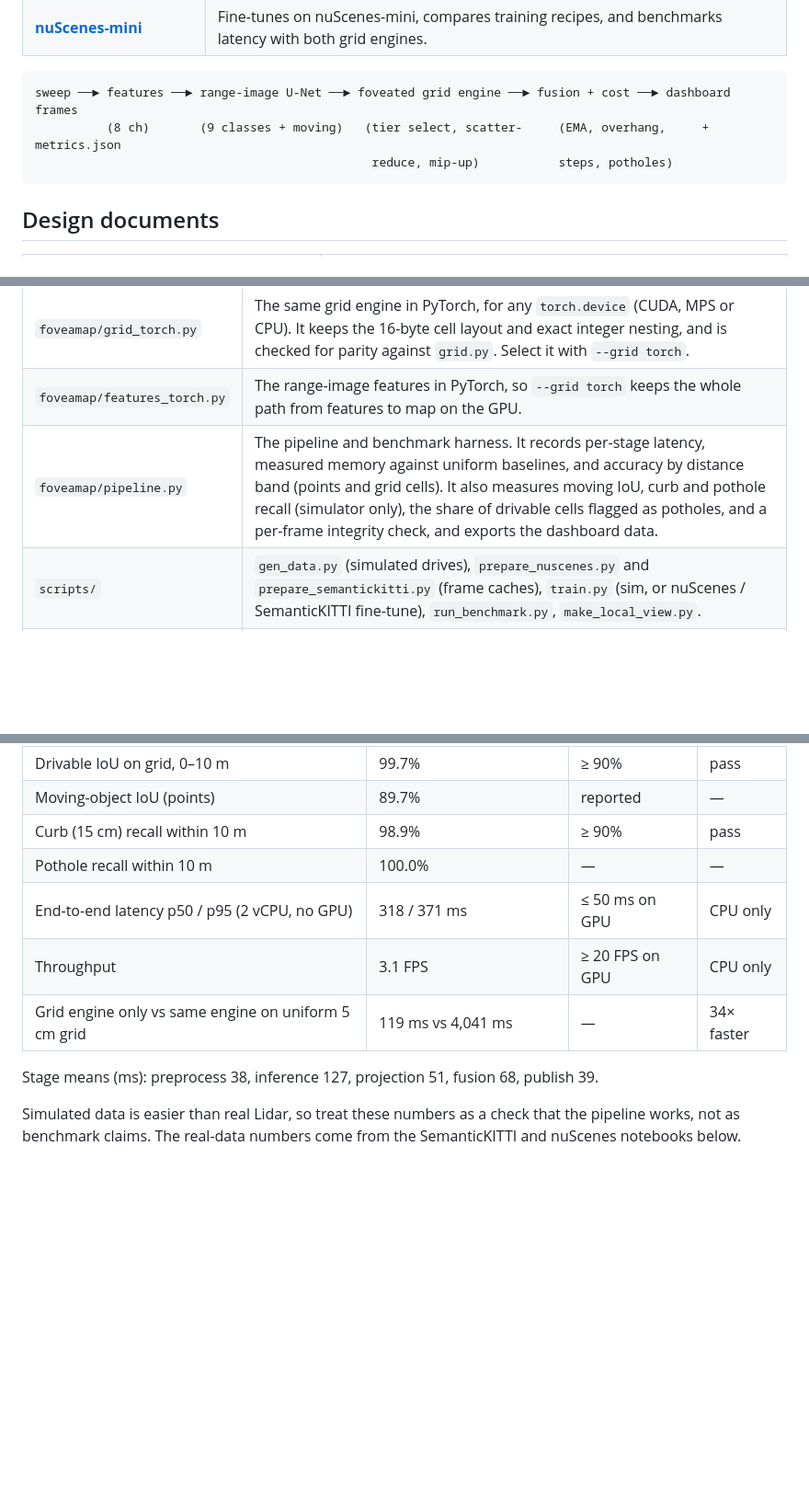
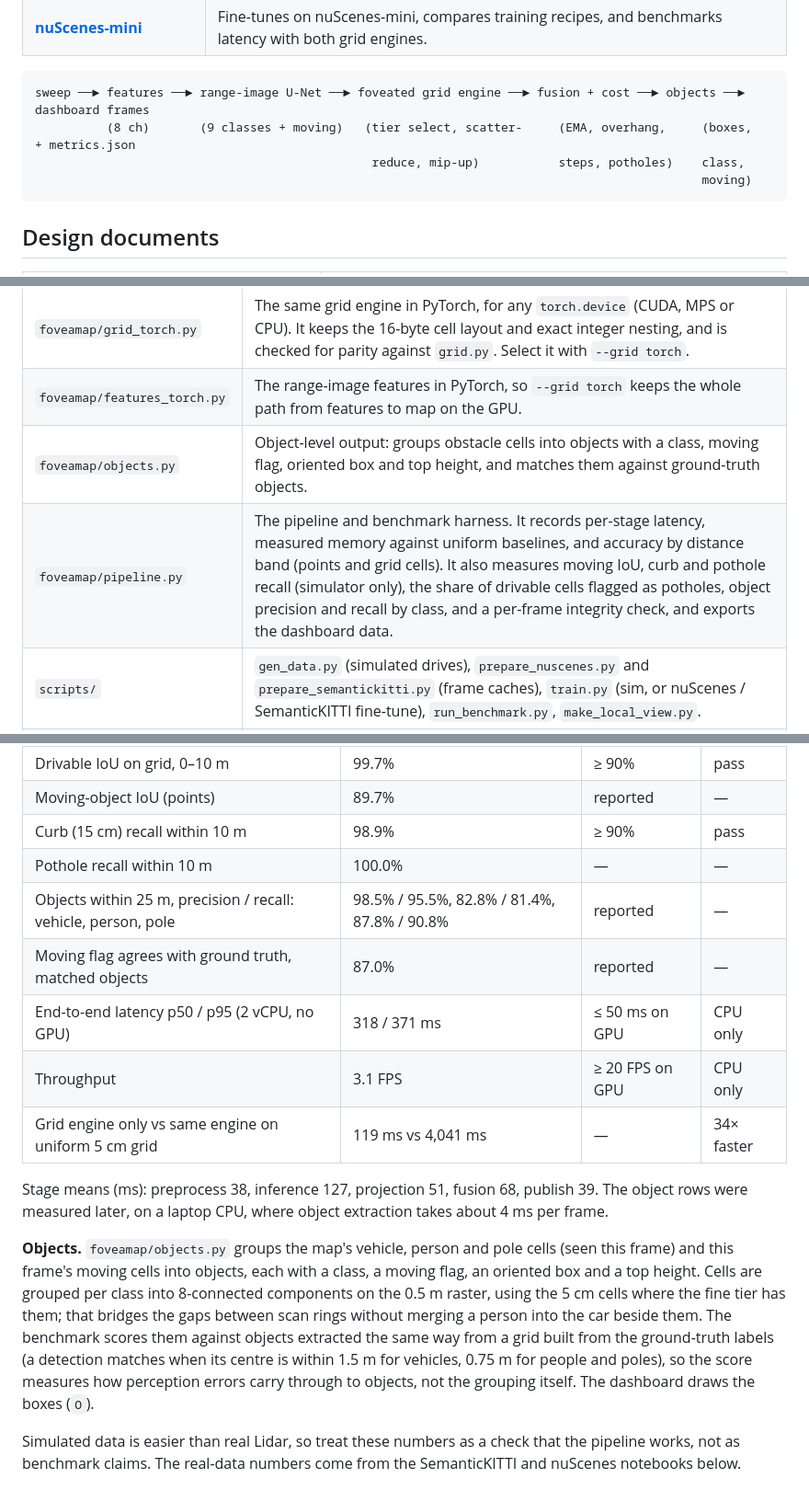
Before and after one commit to ammar-iitm/foveamap, a Markdown page: README.md, 3 parts joined by grey strips. Shown at 92% size. Rendered like a GitHub page; blank space fills up the shorter version.

Commit message:
Document object-level output in the README

````diff
--- a/README.md
+++ b/README.md
@@ -20,9 +20,10 @@ It runs on three data sources through the same code:
 | [**nuScenes-mini**](https://colab.research.google.com/github/ammar-iitm/foveamap/blob/main/notebooks/foveamap_nuscenes_colab.ipynb) | Fine-tunes on nuScenes-mini, compares training recipes, and benchmarks latency with both grid engines. |
 
 ```
-sweep ──► features ──► range-image U-Net ──► foveated grid engine ──► fusion + cost ──► dashboard frames
-          (8 ch)       (9 classes + moving)   (tier select, scatter-     (EMA, overhang,     + metrics.json
-                                               reduce, mip-up)           steps, potholes)
+sweep ──► features ──► range-image U-Net ──► foveated grid engine ──► fusion + cost ──► objects ──► dashboard frames
+          (8 ch)       (9 classes + moving)   (tier select, scatter-     (EMA, overhang,     (boxes,     + metrics.json
+                                               reduce, mip-up)           steps, potholes)    class,
+                                                                                             moving)
 ```
 
 ## Design documents
@@ -91,7 +92,8 @@ How the loader maps nuScenes onto FoveaMap:
 | `foveamap/grid.py` | **The foveated grid engine.** It uses integer fine indices with floor-division per tier, so tiers nest exactly. Windows snap to the coarse lattice and scroll with the vehicle. Each cell is a 16-byte structure-of-arrays record. The engine also does fused class, ground height, roughness, overhang clearance, curb-step and pothole flags (cells clearly below a local plane fit of the drivable ground), and traversability cost. |
 | `foveamap/grid_torch.py` | The same grid engine in PyTorch, for any `torch.device` (CUDA, MPS or CPU). It keeps the 16-byte cell layout and exact integer nesting, and is checked for parity against `grid.py`. Select it with `--grid torch`. |
 | `foveamap/features_torch.py` | The range-image features in PyTorch, so `--grid torch` keeps the whole path from features to map on the GPU. |
-| `foveamap/pipeline.py` | The pipeline and benchmark harness. It records per-stage latency, measured memory against uniform baselines, and accuracy by distance band (points and grid cells). It also measures moving IoU, curb and pothole recall (simulator only), the share of drivable cells flagged as potholes, and a per-frame integrity check, and exports the dashboard data. |
+| `foveamap/objects.py` | Object-level output: groups obstacle cells into objects with a class, moving flag, oriented box and top height, and matches them against ground-truth objects. |
+| `foveamap/pipeline.py` | The pipeline and benchmark harness. It records per-stage latency, measured memory against uniform baselines, and accuracy by distance band (points and grid cells). It also measures moving IoU, curb and pothole recall (simulator only), the share of drivable cells flagged as potholes, object precision and recall by class, and a per-frame integrity check, and exports the dashboard data. |
 | `scripts/` | `gen_data.py` (simulated drives), `prepare_nuscenes.py` and `prepare_semantickitti.py` (frame caches), `train.py` (sim, or nuScenes / SemanticKITTI fine-tune), `run_benchmark.py`, `make_local_view.py`. |
 | `notebooks/` | The Colab notebooks: `foveamap_semantickitti_colab.ipynb` (generated by `build_notebook_semantickitti.py`) and `foveamap_nuscenes_colab.ipynb` (generated by `build_notebook.py`). |
 | `dashboard/index.html` | The replay dashboard. It rotates the world-aligned grid so the vehicle's heading is always up. |
@@ -142,11 +145,15 @@ Demo drive: 60 frames of a world the model never saw in training. Validation mIo
 | Moving-object IoU (points) | 89.7% | reported | — |
 | Curb (15 cm) recall within 10 m | 98.9% | ≥ 90% | pass |
 | Pothole recall within 10 m | 100.0% | — | — |
+| Objects within 25 m, precision / recall: vehicle, person, pole | 98.5% / 95.5%, 82.8% / 81.4%, 87.8% / 90.8% | reported | — |
+| Moving flag agrees with ground truth, matched objects | 87.0% | reported | — |
 | End-to-end latency p50 / p95 (2 vCPU, no GPU) | 318 / 371 ms | ≤ 50 ms on GPU | CPU only |
 | Throughput | 3.1 FPS | ≥ 20 FPS on GPU | CPU only |
 | Grid engine only vs same engine on uniform 5 cm grid | 119 ms vs 4,041 ms | — | 34× faster |
 
-Stage means (ms): preprocess 38, inference 127, projection 51, fusion 68, publish 39.
+Stage means (ms): preprocess 38, inference 127, projection 51, fusion 68, publish 39. The object rows were measured later, on a laptop CPU, where object extraction takes about 4 ms per frame.
+
+**Objects.** `foveamap/objects.py` groups the map's vehicle, person and pole cells (seen this frame) and this frame's moving cells into objects, each with a class, a moving flag, an oriented box and a top height. Cells are grouped per class into 8-connected components on the 0.5 m raster, using the 5 cm cells where the fine tier has them; that bridges the gaps between scan rings without merging a person into the car beside them. The benchmark scores them against objects extracted the same way from a grid built from the ground-truth labels (a detection matches when its centre is within 1.5 m for vehicles, 0.75 m for people and poles), so the score measures how perception errors carry through to objects, not the grouping itself. The dashboard draws the boxes (`O`).
 
 Simulated data is easier than real Lidar, so treat these numbers as a check that the pipeline works, not as benchmark claims. The real-data numbers come from the SemanticKITTI and nuScenes notebooks below.
 
````
Also changed, not shown: other parts of README.md (+2 -1 lines).
